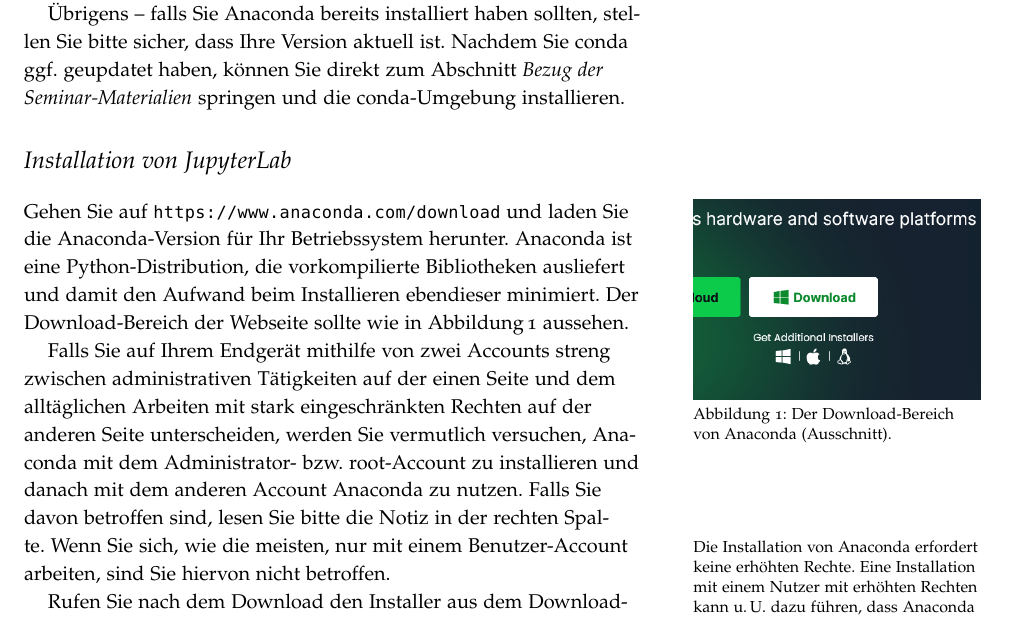
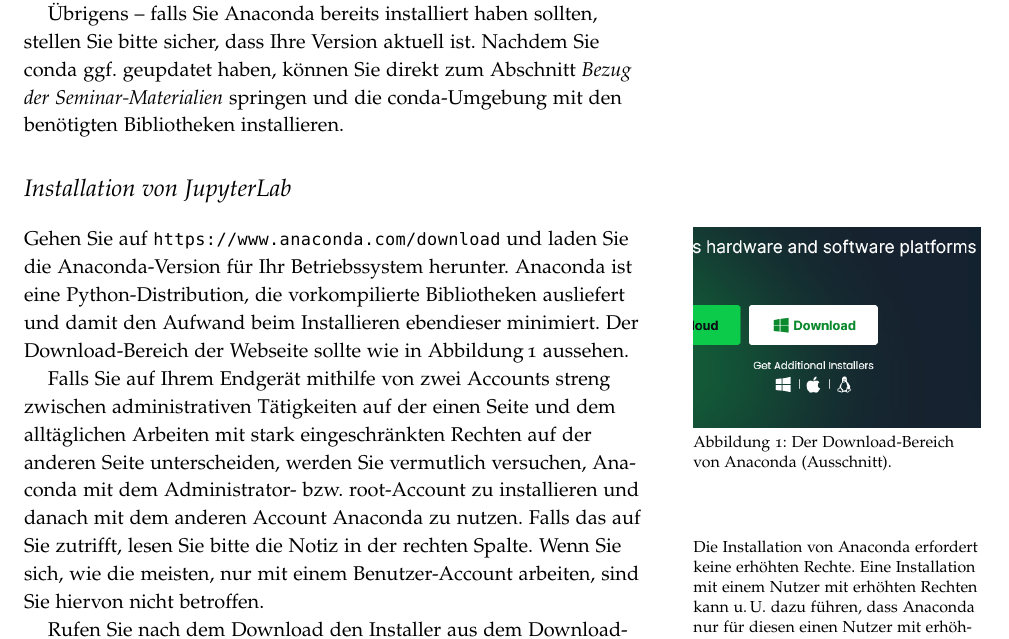
Before and after one commit to 1kastner/ml-potentials-and-risks, a LaTeX document (_internal/Vorbereitung-auf-das-Seminar.tex): part of page 1 of 5, cut so that both start at the same text. Compiled offline with pdfLaTeX.

Commit message:
Passe Wortwahl an

```diff
--- a/_internal/Vorbereitung-auf-das-Seminar.tex
+++ b/_internal/Vorbereitung-auf-das-Seminar.tex
@@ -36,7 +36,7 @@
 Falls Sie während des Seminars kein eigenes leistungsfähiges Endgerät (z.\,B.\ nur einen alten Laptop oder ein Tablet) zur Verfügung haben sollten, sprechen Sie bitte frühzeitig die Seminarleitung an.
 
 Übrigens -- falls Sie Anaconda bereits installiert haben sollten, stellen Sie bitte sicher, dass Ihre Version aktuell ist.
-Nachdem Sie conda ggf.\ geupdatet haben, können Sie direkt zum Abschnitt \emph{\nameref{sec:git-clone}} springen und die conda-Umgebung installieren.
+Nachdem Sie conda ggf.\ geupdatet haben, können Sie direkt zum Abschnitt \emph{\nameref{sec:git-clone}} springen und die conda-Umgebung mit den benötigten Bibliotheken installieren.
 
 
 \section{Installation von JupyterLab}
@@ -54,7 +54,7 @@
 \end{marginfigure}
 
 Falls Sie auf Ihrem Endgerät mithilfe von zwei Accounts streng zwischen administrativen Tätigkeiten auf der einen Seite und dem alltäglichen Arbeiten mit stark eingeschränkten Rechten auf der anderen Seite unterscheiden, werden Sie vermutlich versuchen, Anaconda mit dem Administrator- bzw.\ root-Account zu installieren und danach mit dem anderen Account Anaconda zu nutzen.
-Falls Sie davon betroffen sind, lesen Sie bitte die Notiz in der rechten Spalte.
+Falls das auf Sie zutrifft, lesen Sie bitte die Notiz in der rechten Spalte.
 \marginnote{%
 Die Installation von Anaconda erfordert keine erhöhten Rechte.
 Eine Installation mit einem Nutzer mit erhöhten Rechten kann u.\,U.\ dazu führen, dass Anaconda nur für diesen einen Nutzer mit erhöhten Rechten installiert ist bzw.\ dass es zu Problemen mit der Rechteverwaltung kommt.
```
Also changed, not shown: Vorbereitung-auf-das-Seminar.pdf.
